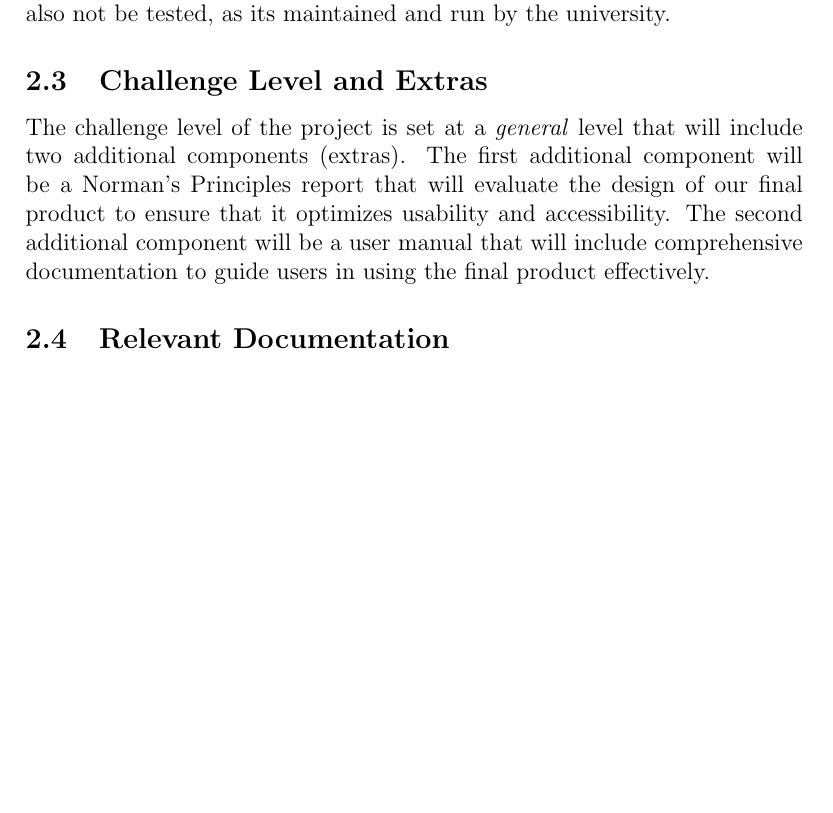
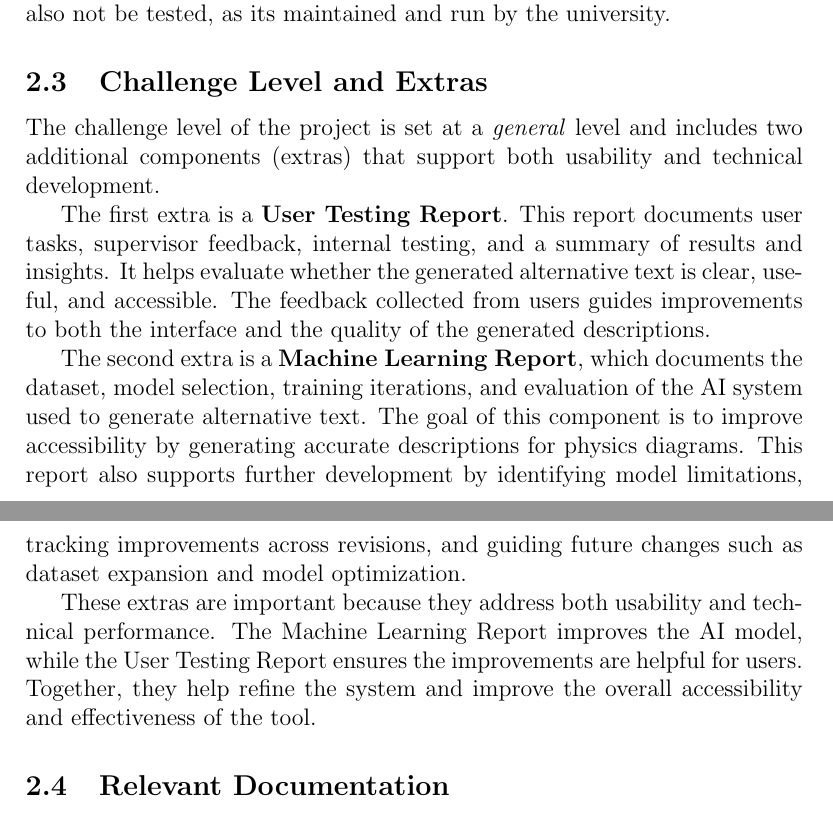
Before and after one commit to 4G06-CAPSTONE-2025/Reading4All, a LaTeX document (docs/VnVPlan/VnVPlan.tex): part of page 8 of 61 before the commit and two parts of pages 8 and 9 of 62 after it, the two joined at a grey line, cut so that both start at the same text, the shorter picture padded with empty space. Compiled offline with pdfLaTeX.

Commit message:
Issue #648 Co-authored-by: Placeholder Author <placeholder@author.org>

```diff
--- a/docs/VnVPlan/VnVPlan.tex
+++ b/docs/VnVPlan/VnVPlan.tex
@@ -168,15 +168,31 @@ as its maintained and run by the university.
 
 \subsection{Challenge Level and Extras}
 
-The challenge level of the project is set at a \textit{general} level
-that will include two additional
-components (extras). The first additional component will be a
-Norman's Principles report that will
-evaluate the design of our final product to ensure that it optimizes
-usability and accessibility. The second additional
-component will be a user manual that will include comprehensive
-documentation to guide users in using the final
-product effectively.
+The challenge level of the project is set at a \textit{general} level and
+includes two additional components (extras) that support both usability
+and technical development.
+
+The first extra is a \textbf{User Testing Report}. This report documents
+user tasks, supervisor feedback, internal testing, and a summary of
+results and insights. It helps evaluate whether the generated alternative
+text is clear, useful, and accessible. The feedback collected from users
+guides improvements to both the interface and the quality of the
+generated descriptions.
+
+The second extra is a \textbf{Machine Learning Report}, which documents
+the dataset, model selection, training iterations, and evaluation of the
+AI system used to generate alternative text. The goal of this component
+is to improve accessibility by generating accurate descriptions for
+physics diagrams. This report also supports further
+development by identifying model limitations, tracking improvements
+across revisions, and guiding future changes such as dataset expansion
+and model optimization.
+
+These extras are important because they address both usability and
+technical performance. The Machine Learning Report improves the AI model,
+while the User Testing Report ensures the improvements are helpful for
+users. Together, they help refine the system and improve the overall
+accessibility and effectiveness of the tool.
 
 \subsection{Relevant Documentation}
 The system's Verification and Validation (VnV) plan will reference the
```
